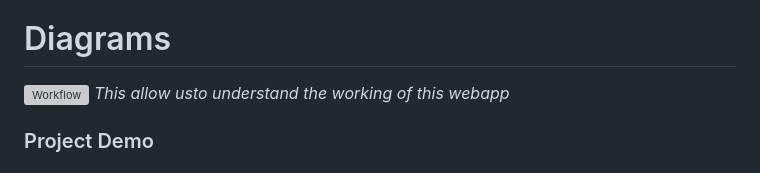
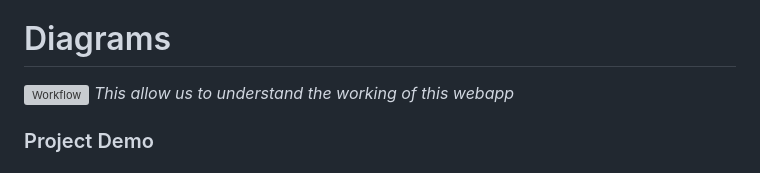
Before and after one commit to abhiramscs23-collab/ImpossibleBasketBall0.1, a Markdown page: README.md, the part around the change. Rendered like a GitHub page; grey boxes are pictures that could not be loaded.

```diff
--- a/README.md
+++ b/README.md
@@ -60,7 +60,7 @@ For Software:
 
 # Diagrams
 ![Workflow](https://github.com/abhiramscs23-collab/ImpossibleBasketBall0.1/blob/main/ChatGPT%20Image%20Aug%209%2C%202025%2C%2004_27_42%20AM.png)
-*This allow usto understand the working of this webapp*
+*This allow us to understand the working of this webapp*
 
 
 ### Project Demo
```
